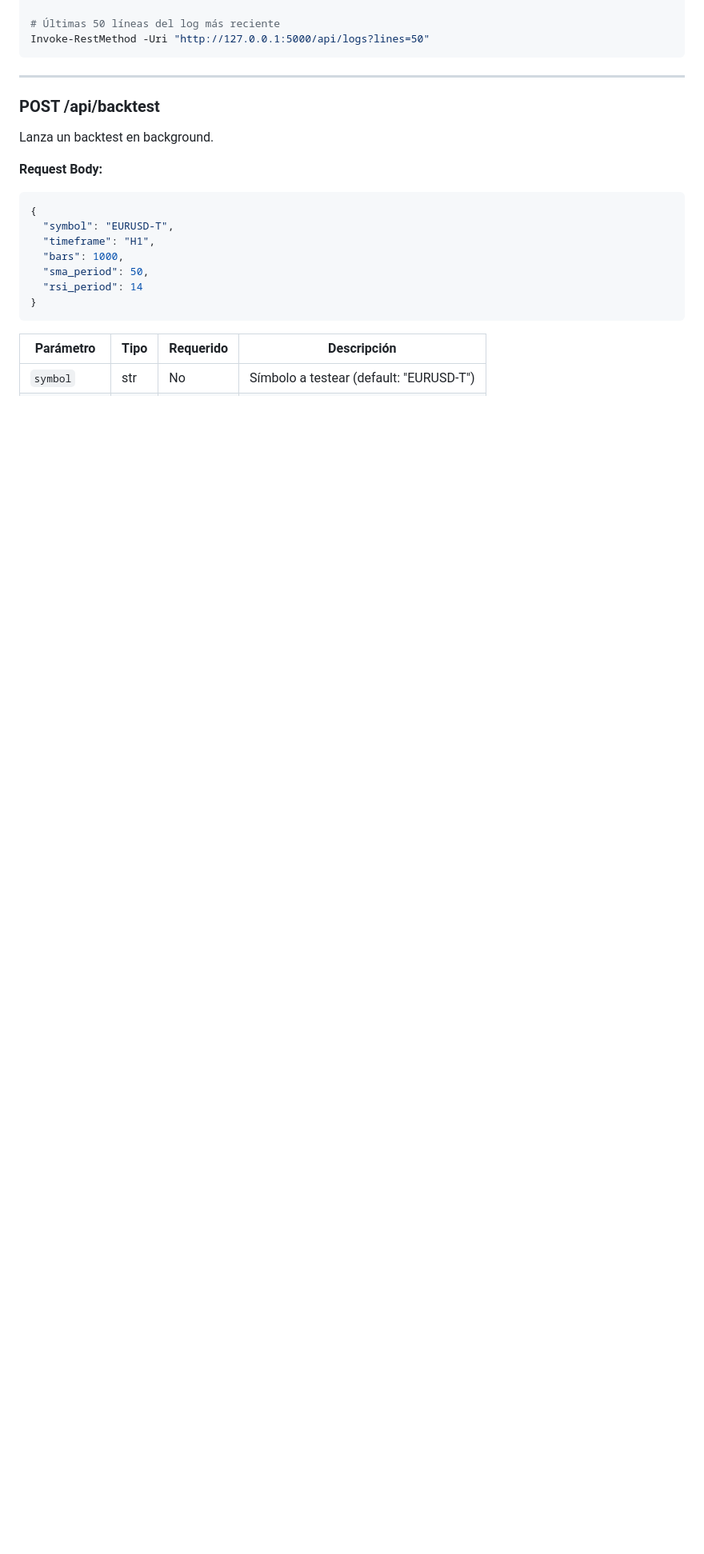
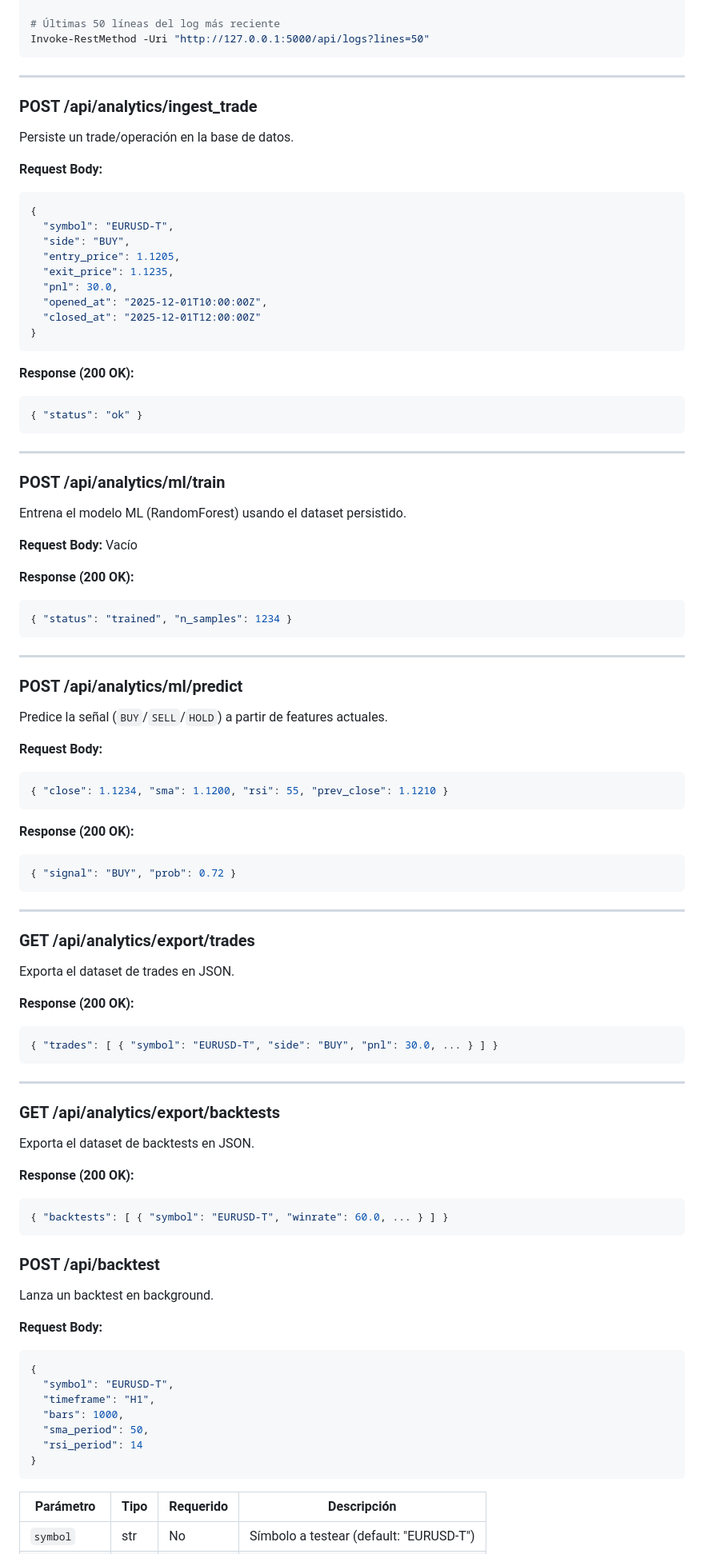
Before and after one commit to blaspinto5/trading_phantom, a Markdown page: docs/API.md, the part around one of its changes. Shown at 80% size. Drawn GitHub-style; blank space fills up the shorter version.

````diff
--- a/docs/API.md
+++ b/docs/API.md
@@ -180,6 +180,79 @@ Invoke-RestMethod -Uri "http://127.0.0.1:5000/api/logs?lines=50"
 ```
 
 ---
+
+### POST /api/analytics/ingest_trade
+
+Persiste un trade/operación en la base de datos.
+
+**Request Body:**
+```json
+{
+  "symbol": "EURUSD-T",
+  "side": "BUY",
+  "entry_price": 1.1205,
+  "exit_price": 1.1235,
+  "pnl": 30.0,
+  "opened_at": "2025-12-01T10:00:00Z",
+  "closed_at": "2025-12-01T12:00:00Z"
+}
+```
+
+**Response (200 OK):**
+```json
+{ "status": "ok" }
+```
+
+---
+
+### POST /api/analytics/ml/train
+
+Entrena el modelo ML (RandomForest) usando el dataset persistido.
+
+**Request Body:** Vacío
+
+**Response (200 OK):**
+```json
+{ "status": "trained", "n_samples": 1234 }
+```
+
+---
+
+### POST /api/analytics/ml/predict
+
+Predice la señal (`BUY`/`SELL`/`HOLD`) a partir de features actuales.
+
+**Request Body:**
+```json
+{ "close": 1.1234, "sma": 1.1200, "rsi": 55, "prev_close": 1.1210 }
+```
+
+**Response (200 OK):**
+```json
+{ "signal": "BUY", "prob": 0.72 }
+```
+
+---
+
+### GET /api/analytics/export/trades
+
+Exporta el dataset de trades en JSON.
+
+**Response (200 OK):**
+```json
+{ "trades": [ { "symbol": "EURUSD-T", "side": "BUY", "pnl": 30.0, ... } ] }
+```
+
+---
+
+### GET /api/analytics/export/backtests
+
+Exporta el dataset de backtests en JSON.
+
+**Response (200 OK):**
+```json
+{ "backtests": [ { "symbol": "EURUSD-T", "winrate": 60.0, ... } ] }
+```
 
 ### POST /api/backtest
 
````
Also changed, not shown: other parts of docs/API.md (+2 -0 lines), Readme.md (+59 -1 lines), docs/ARCHITECTURE.md (+33 -0 lines).
